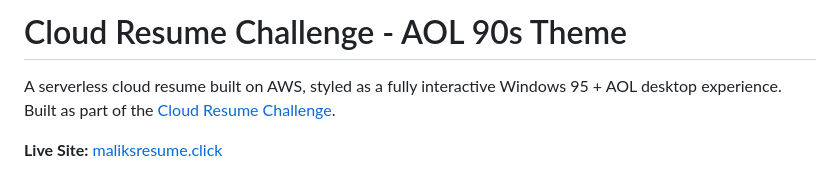
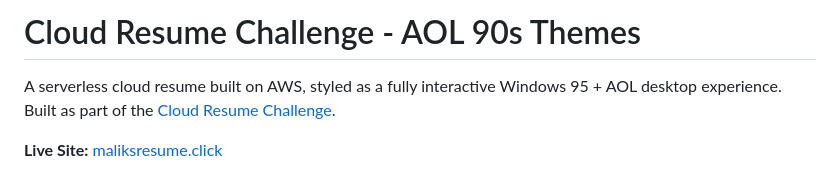
Before and after one commit to maliii96/cloud-resume-challenge, a Markdown page: README.md, the part around the change. Rendered like a GitHub page.

```diff
--- a/README.md
+++ b/README.md
@@ -1,4 +1,4 @@
-# Cloud Resume Challenge - AOL 90s Theme
+# Cloud Resume Challenge - AOL 90s Themes
 
 A serverless cloud resume built on AWS, styled as a fully interactive Windows 95 + AOL desktop experience. Built as part of the [Cloud Resume Challenge](https://cloudresumechallenge.dev/).
 
```
